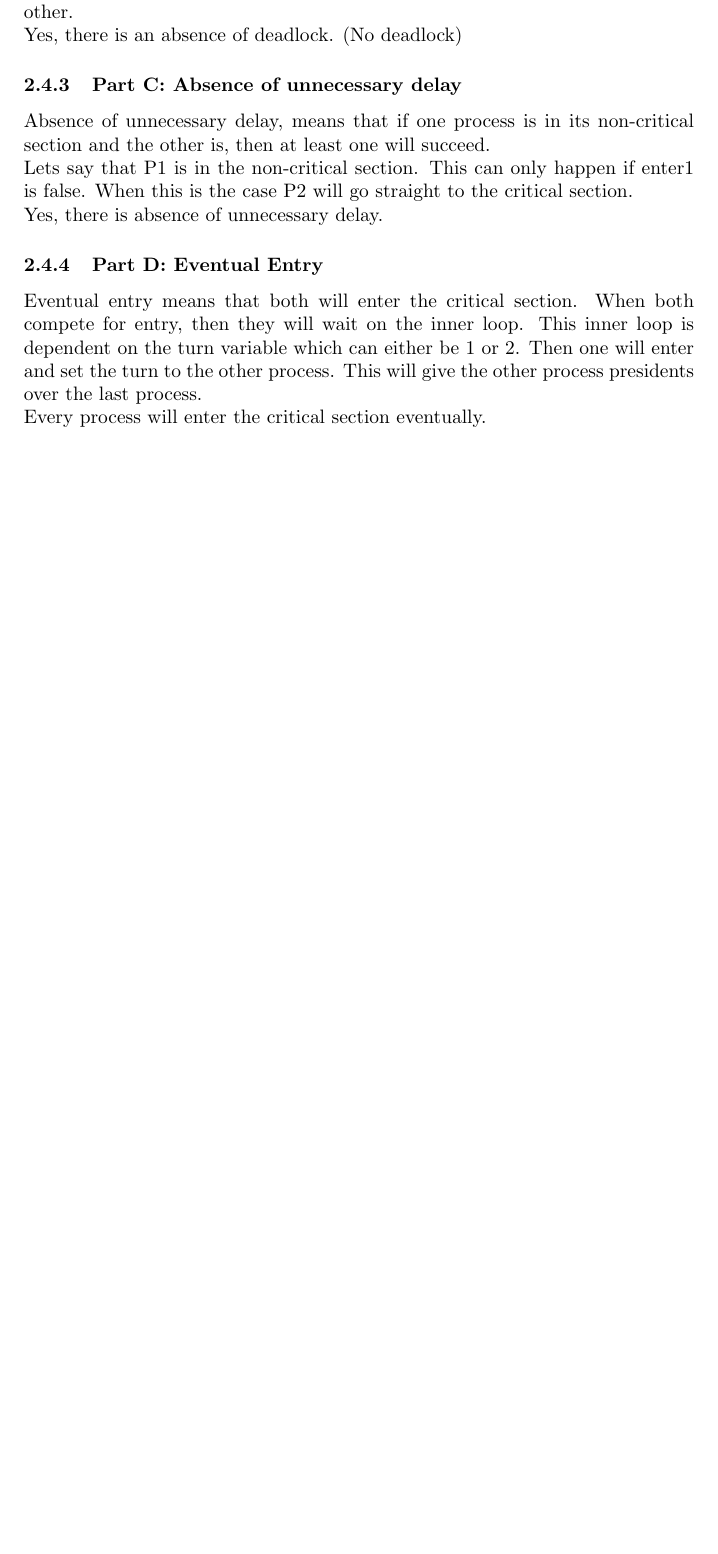
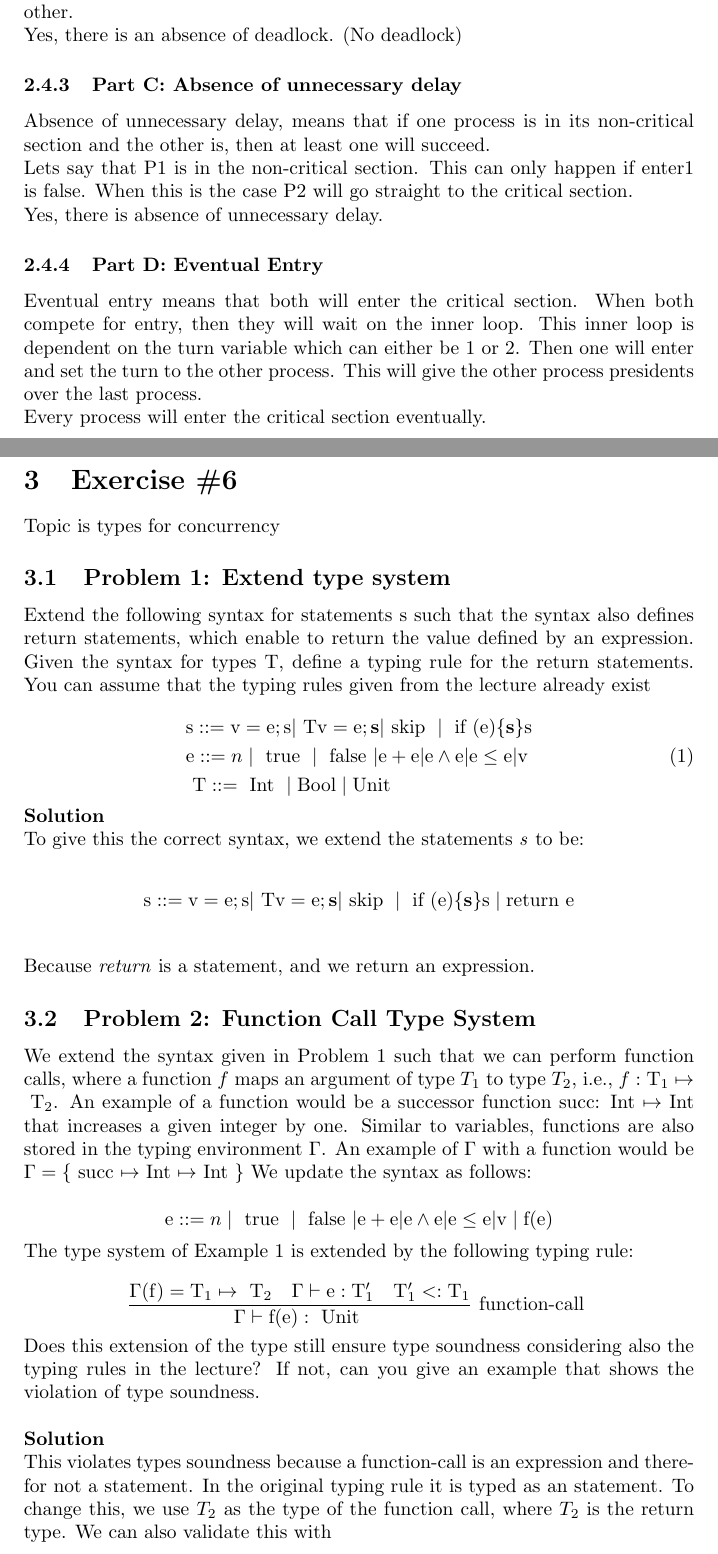
Before and after one commit to KjetilIN/IN5170, a LaTeX problem sheet (group_exercises/solution_report/content.tex, which reads group_exercises/solution_report/exercises/ex6.tex): part of page 17 of 17 before the commit and two parts of pages 17 and 18 of 20 after it, the two joined at a grey line, cut so that both start at the same text, the shorter picture padded with empty space. Compiled offline with pdfLaTeX.

Commit message:
add: problem 1-3 exercise 6

```diff
--- /dev/null
+++ b/group_exercises/solution_report/exercises/ex6.tex
@@ -0,0 +1,59 @@
+\section{Exercise \#6}
+
+Topic is types for concurrency
+
+
+\subsection{Problem 1: Extend type system}
+
+Extend the following syntax for statements s such that the syntax also defines
+return statements, which enable to return the value defined by an expression. Given the syntax
+for types T, define a typing rule for the return statements. You can assume that the typing rules
+given from the lecture already exist
+
+\begin{equation}
+    \begin{aligned}
+    & \mathrm{s}::=\mathrm{v}=\mathrm{e} ; \mathrm{s}|\mathrm{~T} \mathrm{v}=\mathrm{e} ; \mathbf{s}| \text { skip } \mid \text { if }(\mathrm{e})\{\mathbf{s}\} \mathrm{s} \\
+    & \mathrm{e}::=n \mid \text { true } \mid \text { false }|\mathrm{e}+\mathrm{e}| \mathrm{e} \wedge \mathrm{e}|\mathrm{e} \leq \mathrm{e}| \mathrm{v} \\
+    & \mathrm{~T}::=\text { Int } \mid \text{Bool} \mid \text{Unit}
+    \end{aligned}
+\end{equation}
+
+\textbf{Solution}
+
+To give this the correct syntax, we extend the statements \textit{s} to be:
+
+\begin{align*}
+    \mathrm{s}::=\mathrm{v}=\mathrm{e} ; \mathrm{s}|\mathrm{~T} \mathrm{v}=\mathrm{e} ; \mathbf{s}| \text { skip } \mid \text { if }(\mathrm{e})\{\mathbf{s}\} \mathrm{s} \mid \text{return e} \\
+\end{align*}
+
+Because \textit{return} is a statement, and we return an expression.
+
+
+\subsection{Problem 2: Function Call Type System}
+
+We extend the syntax given in Problem 1 such that we can perform function calls,
+where a function $f$ maps an argument of type $T_1$ to type $T_2$, i.e., $f: \mathrm{T}_1 \mapsto \mathrm{~T}_2$.
+An example of a function would be a successor function succ: Int $\mapsto$ Int that increases a given integer by one.
+Similar to variables, functions are also stored in the typing environment $\Gamma$.
+An example of $\Gamma$ with a function would be $\Gamma=\{$ succ $\mapsto$ Int $\mapsto$ Int $\}$
+We update the syntax as follows:
+
+\[
+\mathrm{e}::=n \mid \text { true } \mid \text { false }|\mathrm{e}+\mathrm{e}| \mathrm{e} \wedge \mathrm{e}|\mathrm{e} \leq \mathrm{e}| \mathrm{v} \mid \mathrm{f}(\mathrm{e})
+\]
+
+The type system of Example 1 is extended by the following typing rule:
+
+\[
+\frac{\Gamma(\mathrm{f})=\mathrm{T}_1 \mapsto \mathrm{~T}_2 \quad \Gamma \vdash \mathrm{e}: \mathrm{T}_1^{\prime} \quad \mathrm{T}_1^{\prime}<: \mathrm{T}_1}{\Gamma \vdash \mathrm{f}(\mathrm{e}): \text { Unit }} \text { function-call }
+\]
+
+Does this extension of the type still ensure type soundness considering also the typing rules in the lecture?
+If not, can you give an example that shows the violation of type soundness. \\
+
+
+\textbf{Solution}
+
+This violates types soundness because a function-call is an expression and therefor not a statement. In the original typing rule it is typed as an statement.
+To change this, we use $T_2$ as the type of the function call, where $T_2$ is the return type.
+We can also validate this with
```
Also changed, not shown: group_exercises/solution_report/content.tex (+3 -0 lines), group_exercises/solution_report/content.pdf, group_exercises/solution_report/exercises/ex6.tex (101 more changed lines).
